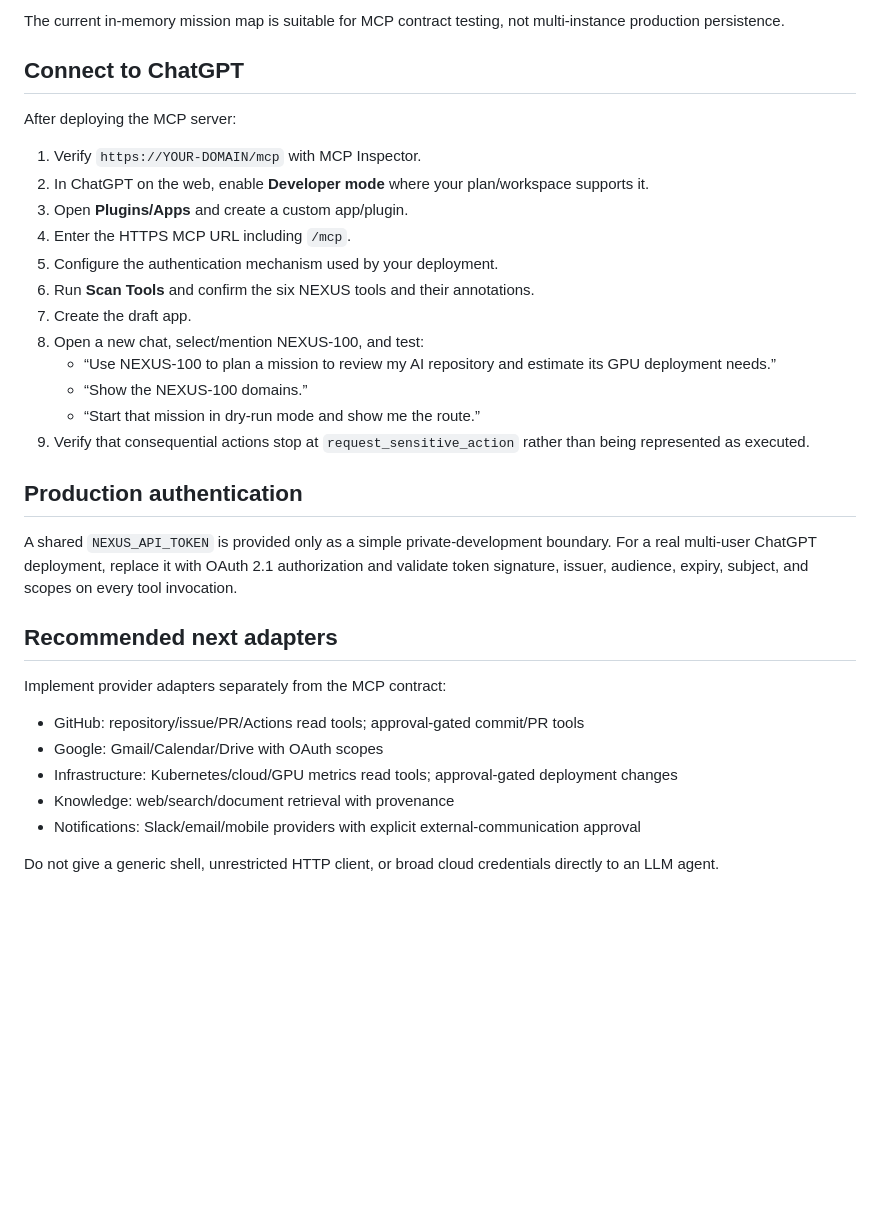
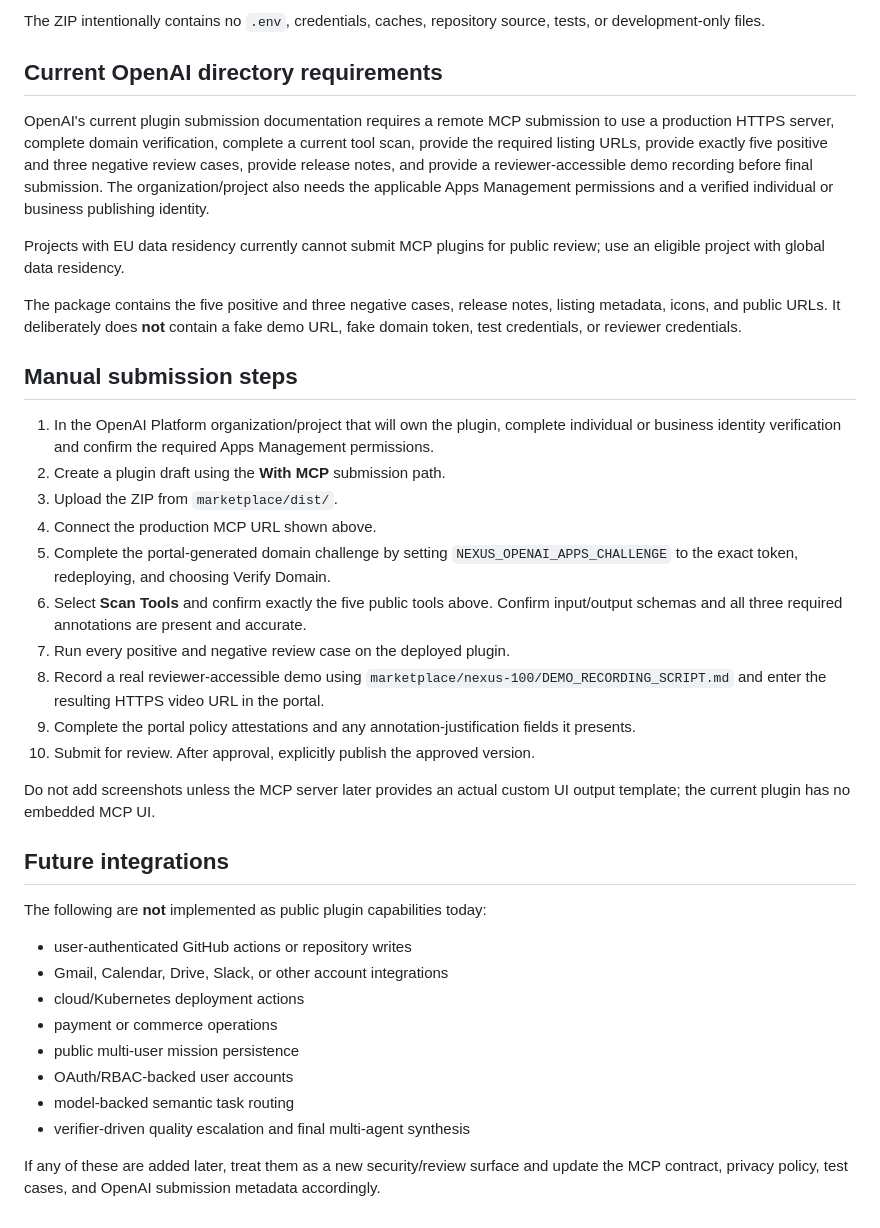
Before and after one commit to hossain0707/NEXUS-100-Multi-Orchestrator-Agent-OS, a Markdown page: docs/MCP_DEPLOYMENT.md, the part around one of its changes. GitHub-like rendering; blank space fills up the shorter version.

```diff
--- a/docs/MCP_DEPLOYMENT.md
+++ b/docs/MCP_DEPLOYMENT.md
@@ -73,35 +163,40 @@ Production requirements:
 
-The current in-memory mission map is suitable for MCP contract testing, not multi-instance production persistence.
+The ZIP intentionally contains no `.env`, credentials, caches, repository source, tests, or development-only files.
 
-## Connect to ChatGPT
+## Current OpenAI directory requirements
 
-After deploying the MCP server:
+OpenAI's current plugin submission documentation requires a remote MCP submission to use a production HTTPS server, complete domain verification, complete a current tool scan, provide the required listing URLs, provide exactly five positive and three negative review cases, provide release notes, and provide a reviewer-accessible demo recording before final submission. The organization/project also needs the applicable Apps Management permissions and a verified individual or business publishing identity.
 
-1. Verify `https://YOUR-DOMAIN/mcp` with MCP Inspector.
-2. In ChatGPT on the web, enable **Developer mode** where your plan/workspace supports it.
-3. Open **Plugins/Apps** and create a custom app/plugin.
-4. Enter the HTTPS MCP URL including `/mcp`.
-5. Configure the authentication mechanism used by your deployment.
-6. Run **Scan Tools** and confirm the six NEXUS tools and their annotations.
-7. Create the draft app.
-8. Open a new chat, select/mention NEXUS-100, and test:
-   - “Use NEXUS-100 to plan a mission to review my AI repository and estimate its GPU deployment needs.”
-   - “Show the NEXUS-100 domains.”
-   - “Start that mission in dry-run mode and show me the route.”
-9. Verify that consequential actions stop at `request_sensitive_action` rather than being represented as executed.
+Projects with EU data residency currently cannot submit MCP plugins for public review; use an eligible project with global data residency.
 
-## Production authentication
+The package contains the five positive and three negative cases, release notes, listing metadata, icons, and public URLs. It deliberately does **not** contain a fake demo URL, fake domain token, test credentials, or reviewer credentials.
 
-A shared `NEXUS_API_TOKEN` is provided only as a simple private-development boundary. For a real multi-user ChatGPT deployment, replace it with OAuth 2.1 authorization and validate token signature, issuer, audience, expiry, subject, and scopes on every tool invocation.
+## Manual submission steps
 
-## Recommended next adapters
+1. In the OpenAI Platform organization/project that will own the plugin, complete individual or business identity verification and confirm the required Apps Management permissions.
+2. Create a plugin draft using the **With MCP** submission path.
+3. Upload the ZIP from `marketplace/dist/`.
+4. Connect the production MCP URL shown above.
+5. Complete the portal-generated domain challenge by setting `NEXUS_OPENAI_APPS_CHALLENGE` to the exact token, redeploying, and choosing Verify Domain.
+6. Select **Scan Tools** and confirm exactly the five public tools above. Confirm input/output schemas and all three required annotations are present and accurate.
+7. Run every positive and negative review case on the deployed plugin.
+8. Record a real reviewer-accessible demo using `marketplace/nexus-100/DEMO_RECORDING_SCRIPT.md` and enter the resulting HTTPS video URL in the portal.
+9. Complete the portal policy attestations and any annotation-justification fields it presents.
+10. Submit for review. After approval, explicitly publish the approved version.
 
-Implement provider adapters separately from the MCP contract:
+Do not add screenshots unless the MCP server later provides an actual custom UI output template; the current plugin has no embedded MCP UI.
 
-- GitHub: repository/issue/PR/Actions read tools; approval-gated commit/PR tools
-- Google: Gmail/Calendar/Drive with OAuth scopes
-- Infrastructure: Kubernetes/cloud/GPU metrics read tools; approval-gated deployment changes
-- Knowledge: web/search/document retrieval with provenance
-- Notifications: Slack/email/mobile providers with explicit external-communication approval
+## Future integrations
 
-Do not give a generic shell, unrestricted HTTP client, or broad cloud credentials directly to an LLM agent.
+The following are **not** implemented as public plugin capabilities today:
+
+- user-authenticated GitHub actions or repository writes
+- Gmail, Calendar, Drive, Slack, or other account integrations
+- cloud/Kubernetes deployment actions
+- payment or commerce operations
+- public multi-user mission persistence
+- OAuth/RBAC-backed user accounts
+- model-backed semantic task routing
+- verifier-driven quality escalation and final multi-agent synthesis
+
+If any of these are added later, treat them as a new security/review surface and update the MCP contract, privacy policy, test cases, and OpenAI submission metadata accordingly.
```
Also changed, not shown: other parts of docs/MCP_DEPLOYMENT.md (+128 -38 lines).
